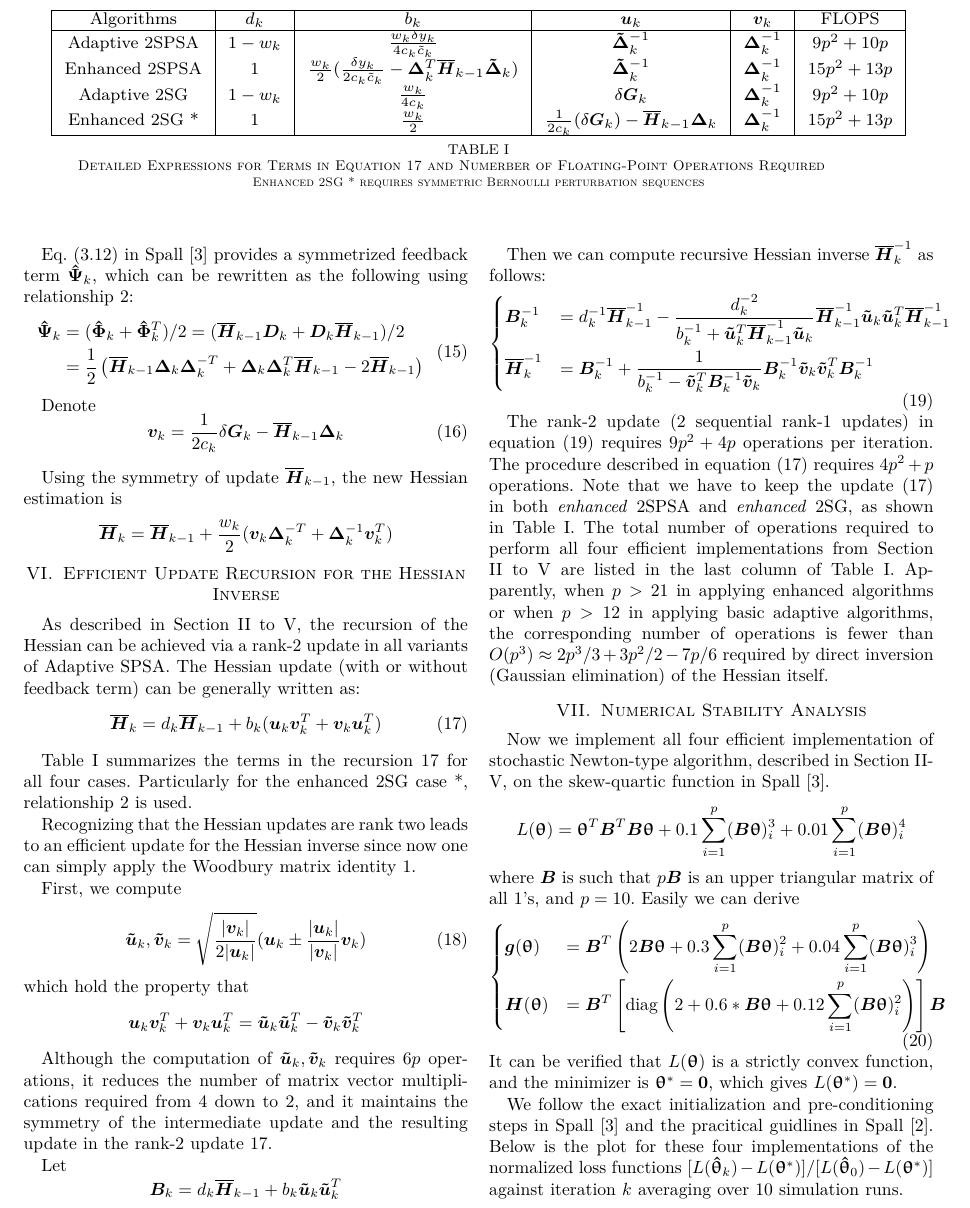
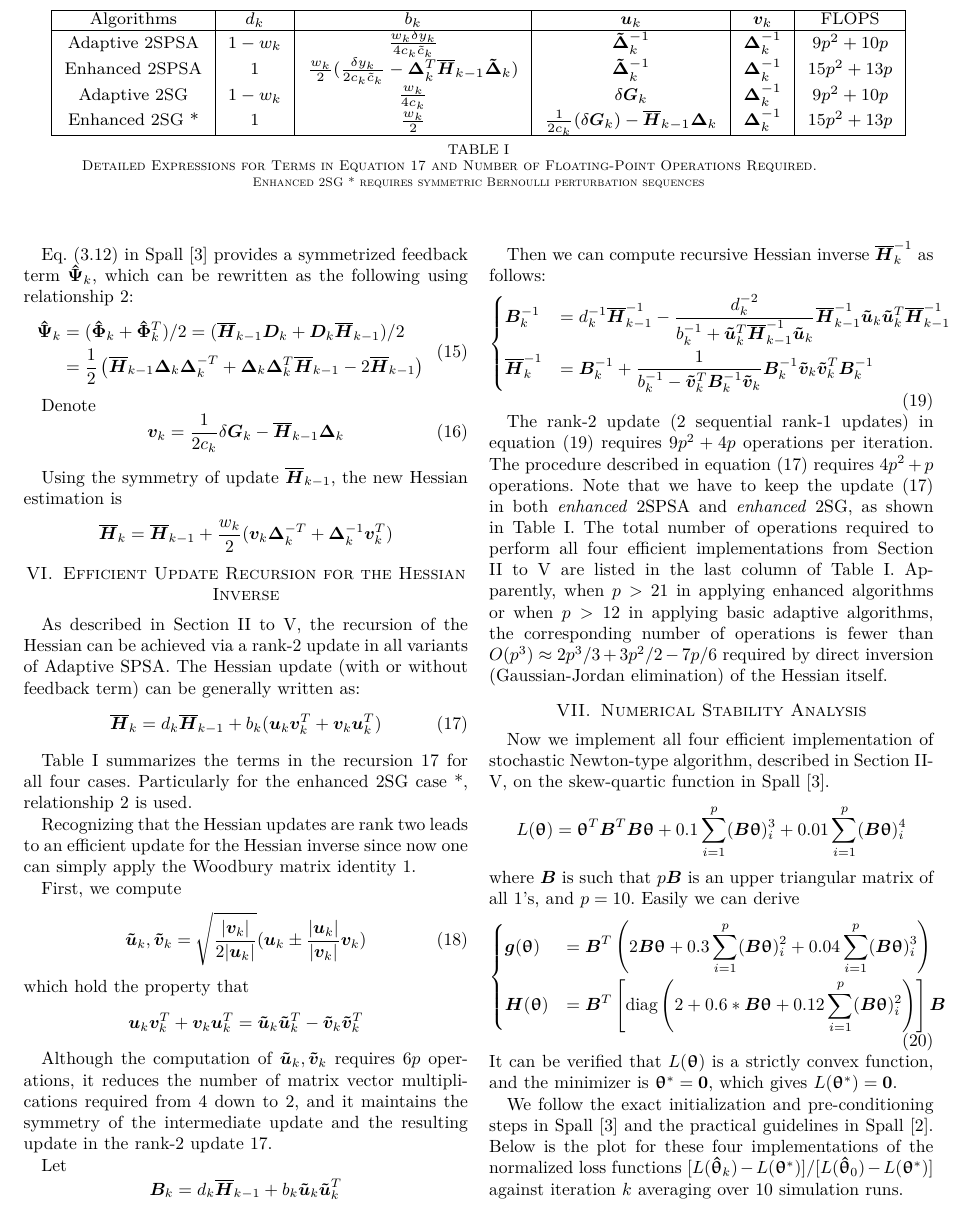
Before and after one commit to se4u/FASPSA, a LaTeX paper (tex/faspsa.tex): part of page 3 of 4, cut so that both start at the same text. Compiled offline with pdfLaTeX.

Commit message:
Minor fixes

```diff
--- a/tex/faspsa.tex
+++ b/tex/faspsa.tex
@@ -434,7 +434,7 @@ Now we analyze the FLOPs of the sequential update \ref{eq:2SGSequentialUpdate},
 
 	}
 	\\[5pt]
-	\caption{Detailed Expressions for Terms in Equation \ref{eq:CoherentRecursion} and Numerber of Floating-Point Operations Required
+	\caption{Detailed Expressions for Terms in Equation \ref{eq:CoherentRecursion} and Number of Floating-Point Operations Required.
 	\newline
 	{\scriptsize Enhanced 2SG * requires symmetric Bernoulli perturbation sequences} }  \label{tab:Summary}
 \end{table*}
@@ -548,7 +548,7 @@ Then we can compute recursive Hessian inverse $\oH_k^{-1}$ as follows:
 \end{dcases}
 \end{equation}
 
-The rank-2 update (2 sequential rank-1 updates) in equation (\ref{eq:SequentialUpdate}) requires $9p^2 + 4p$ operations per iteration. The procedure described in equation (\ref{eq:CoherentRecursion}) requires $4p^2 + p$ operations. Note that we have to keep the update (\ref{eq:CoherentRecursion}) in both \textit{enhanced} 2SPSA and \textit{enhanced} 2SG, as shown in Table \ref{tab:Summary}. The total number of operations required to perform all four efficient implementations from Section \ref{2SPSA} to \ref{Enhanced 2SG} are listed in the last column of Table \ref{tab:Summary}. Apparently, when $p>21$ in applying enhanced algorithms or when $p>12$ in applying basic adaptive algorithms, the corresponding number of operations is fewer than $O(p^3)\approx2p^3/3+3p^2/2-7p/6$ required by direct inversion (Gaussian elimination) of the Hessian itself.
+The rank-2 update (2 sequential rank-1 updates) in equation (\ref{eq:SequentialUpdate}) requires $9p^2 + 4p$ operations per iteration. The procedure described in equation (\ref{eq:CoherentRecursion}) requires $4p^2 + p$ operations. Note that we have to keep the update (\ref{eq:CoherentRecursion}) in both \textit{enhanced} 2SPSA and \textit{enhanced} 2SG, as shown in Table \ref{tab:Summary}. The total number of operations required to perform all four efficient implementations from Section \ref{2SPSA} to \ref{Enhanced 2SG} are listed in the last column of Table \ref{tab:Summary}. Apparently, when $p>21$ in applying enhanced algorithms or when $p>12$ in applying basic adaptive algorithms, the corresponding number of operations is fewer than $O(p^3)\approx2p^3/3+3p^2/2-7p/6$ required by direct inversion (Gaussian-Jordan elimination) of the Hessian itself.
 
 
 % An example of a floating figure using the graphicx package.
@@ -660,7 +660,7 @@ where $\bm{B}$ is such that $p\bm{B}$ is an upper triangular matrix of all 1's,
 \end{equation}
 It can be verified that $L(\bm{\uptheta})$ is a strictly convex function, and the minimizer is $\bm{\uptheta}^{*}=\bm{0}$, which gives $L(\bm{\uptheta}^{*})=\bm{0}$.
 
-We follow the exact initialization and pre-conditioning steps in Spall \cite{Spall2009} and the pracitical guidlines in Spall \cite{Spall2000}. Below is the plot for these four implementations of the normalized loss functions $[L(\htheta_k)-L(\bm{\uptheta}^{*})]/[L(\htheta_0)-L(\bm{\uptheta}^{*})]$ against iteration $k$ averaging over 10 simulation runs.
+We follow the exact initialization and pre-conditioning steps in Spall \cite{Spall2009} and the practical guidelines in Spall \cite{Spall2000}. Below is the plot for these four implementations of the normalized loss functions $[L(\htheta_k)-L(\bm{\uptheta}^{*})]/[L(\htheta_0)-L(\bm{\uptheta}^{*})]$ against iteration $k$ averaging over 10 simulation runs.
 
 
 Below is the plot for the Euclidean distance between $\htheta_k$ and $\bm{\uptheta}^{*}$ against iteration $k$ averaging over 10 simulation runs.
```
Also changed, not shown: tex/faspsa.tex (9 more changed lines).
